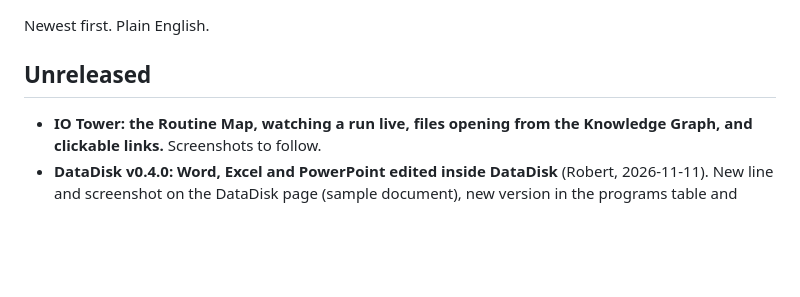
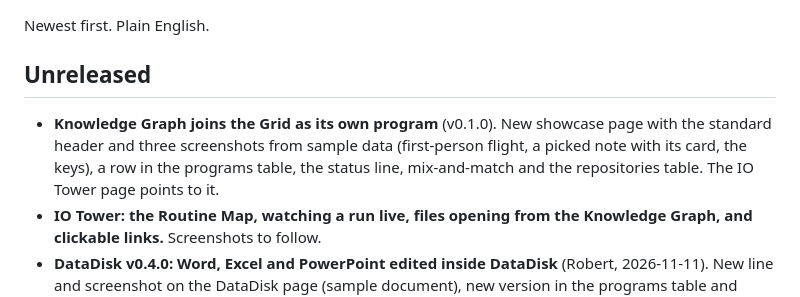
Before and after one commit to RobertAtParallax/the-grid, a Markdown page: CHANGELOG.md, the part around the change. GitHub-like rendering; blank space fills up the shorter version.

```diff
--- a/CHANGELOG.md
+++ b/CHANGELOG.md
@@ -3,6 +3,7 @@
 Newest first. Plain English.
 
 ## Unreleased
+- **Knowledge Graph joins the Grid as its own program** (v0.1.0). New showcase page with the standard header and three screenshots from sample data (first-person flight, a picked note with its card, the keys), a row in the programs table, the status line, mix-and-match and the repositories table. The IO Tower page points to it.
 - **IO Tower: the Routine Map, watching a run live, files opening from the Knowledge Graph, and clickable links.**
   Screenshots to follow.
 - **DataDisk v0.4.0: Word, Excel and PowerPoint edited inside DataDisk** (Robert, 2026-11-11). New line and screenshot on the DataDisk page (sample document), new version in the programs table and status line.
```
Also changed, not shown: README.md (+7 -3 lines), projects/io-tower.md (+1 -2 lines), projects/knowledge-graph.md (added, +73 -0 lines), assets/knowledge-graph/card.png (added), assets/knowledge-graph/controls.png (added), assets/knowledge-graph/fly.png (added).
